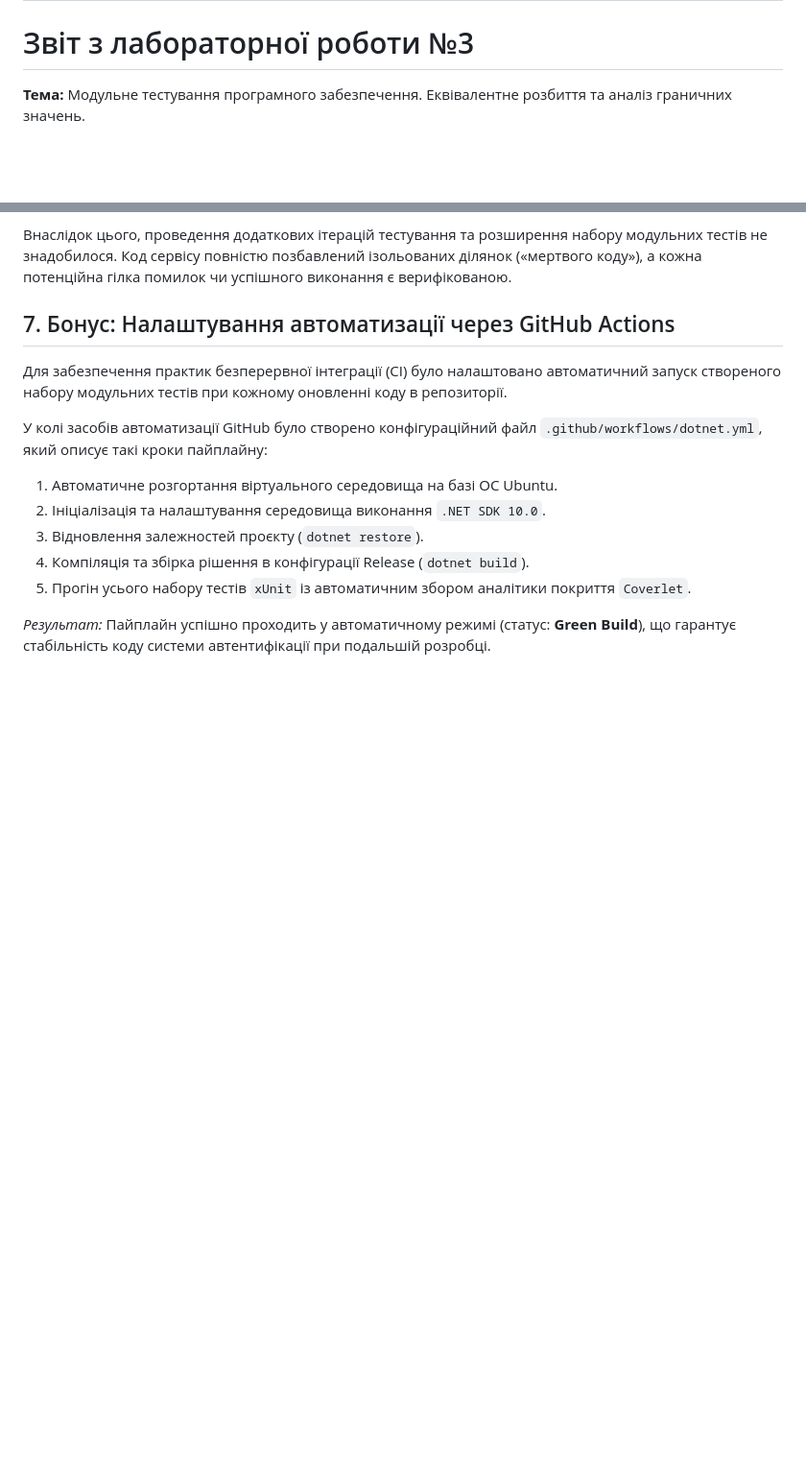
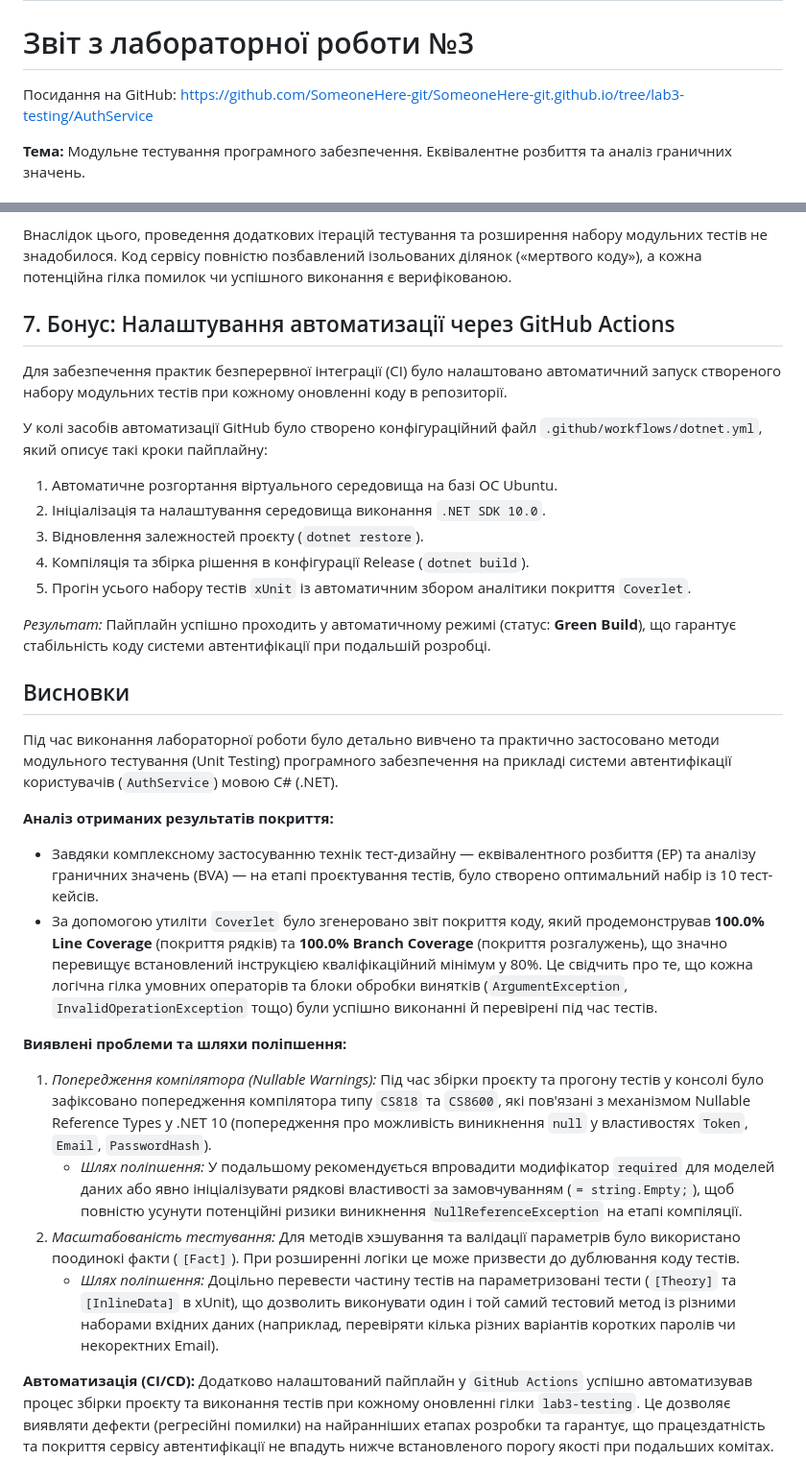
Before and after one commit to SomeoneHere-git/SomeoneHere-git.github.io, a Markdown page: AuthService/Lab3_Report.md, 2 parts joined by grey strips. Shown at 96% size. GitHub-like rendering; blank space fills up the shorter version.

Commit message:
Added required parts

```diff
--- a/AuthService/Lab3_Report.md
+++ b/AuthService/Lab3_Report.md
@@ -1,6 +1,8 @@
 # Романенко Андрій Юрійович
 
 # Звіт з лабораторної роботи №3
+
+Посидання на GitHub: https://github.com/SomeoneHere-git/SomeoneHere-git.github.io/tree/lab3-testing/AuthService
 
 **Тема:** Модульне тестування програмного забезпечення. Еквівалентне розбиття та аналіз граничних значень.
 
@@ -90,3 +92,20 @@ Branch Coverage (Покриття розгалужень програми): 100.
 5. Прогін усього набору тестів `xUnit` із автоматичним збором аналітики покриття `Coverlet`.
 
 *Результат:* Пайплайн успішно проходить у автоматичному режимі (статус: **Green Build**), що гарантує стабільність коду системи автентифікації при подальшій розробці.
+
+## Висновки
+
+Під час виконання лабораторної роботи було детально вивчено та практично застосовано методи модульного тестування (Unit Testing) програмного забезпечення на прикладі системи автентифікації користувачів (`AuthService`) мовою C# (.NET).
+
+**Аналіз отриманих результатів покриття:**
+* Завдяки комплексному застосуванню технік тест-дизайну — еквівалентного розбиття (EP) та аналізу граничних значень (BVA) — на етапі проєктування тестів, було створено оптимальний набір із 10 тест-кейсів.
+* За допомогою утиліти `Coverlet` було згенеровано звіт покриття коду, який продемонстрував **100.0% Line Coverage** (покриття рядків) та **100.0% Branch Coverage** (покриття розгалужень), що значно перевищує встановлений інструкцією кваліфікаційний мінімум у 80%. Це свідчить про те, що кожна логічна гілка умовних операторів та блоки обробки винятків (`ArgumentException`, `InvalidOperationException` тощо) були успішно виконанні й перевірені під час тестів.
+
+**Виявлені проблеми та шляхи поліпшення:**
+1. *Попередження компілятора (Nullable Warnings):* Під час збірки проєкту та прогону тестів у консолі було зафіксовано попередження компілятора типу `CS818` та `CS8600`, які пов'язані з механізмом Nullable Reference Types у .NET 10 (попередження про можливість виникнення `null` у властивостях `Token`, `Email`, `PasswordHash`).
+   * *Шлях поліпшення:* У подальшому рекомендується впровадити модифікатор `required` для моделей даних або явно ініціалізувати рядкові властивості за замовчуванням (`= string.Empty;`), щоб повністю усунути потенційні ризики виникнення `NullReferenceException` на етапі компіляції.
+2. *Масштабованість тестування:* Для методів хэшування та валідації параметрів було використано поодинокі факти (`[Fact]`). При розширенні логіки це може призвести до дублювання коду тестів.
+   * *Шлях поліпшення:* Доцільно перевести частину тестів на параметризовані тести (`[Theory]` та `[InlineData]` в xUnit), що дозволить виконувати один і той самий тестовий метод із різними наборами вхідних даних (наприклад, перевіряти кілька різних варіантів коротких паролів чи некоректних Email).
+
+**Автоматизація (CI/CD):**
+Додатково налаштований пайплайн у `GitHub Actions` успішно автоматизував процес збірки проєкту та виконання тестів при кожному оновленні гілки `lab3-testing`. Це дозволяє виявляти дефекти (регресійні помилки) на найранніших етапах розробки та гарантує, що працездатність та покриття сервісу автентифікації не впадуть нижче встановленого порогу якості при подальших комiтах.
```
